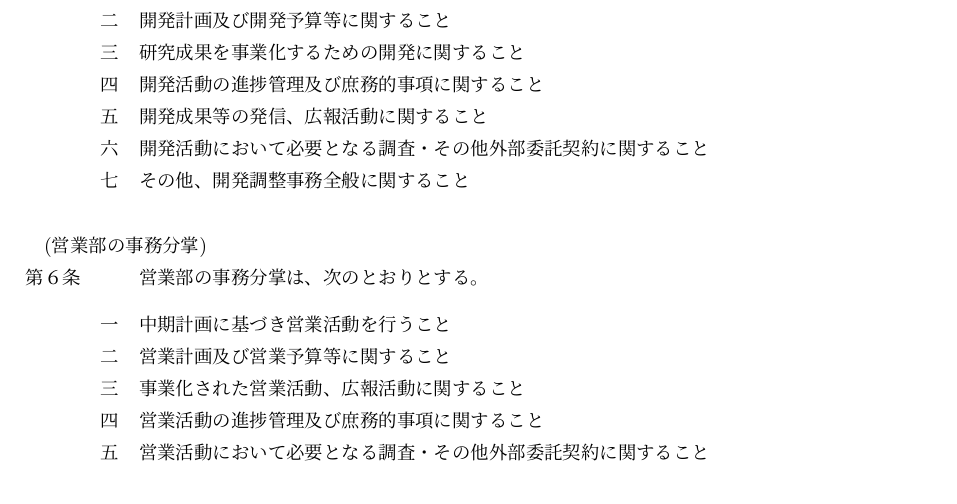
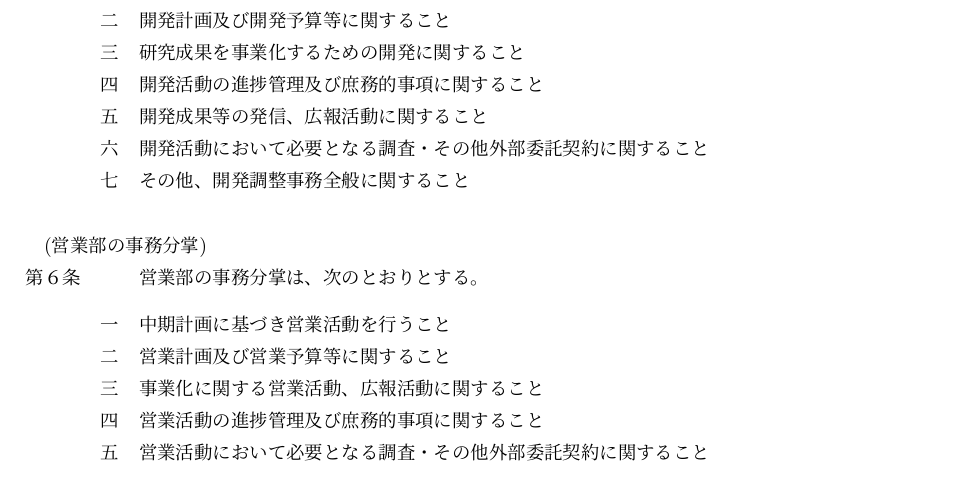
Before and after one commit to ricosjp/rules_organization, a LaTeX document (src/組織規程.tex): part of page 1 of 3, cut so that both start at the same text. Compiled offline with upLaTeX and dvipdfmx.

Commit message:
update tex

```diff
--- a/src/組織規程.tex
+++ b/src/組織規程.tex
@@ -75,7 +75,7 @@
 \begin{enumerate}
 	\item 中期計画に基づき営業活動を行うこと
 	\item 営業計画及び営業予算等に関すること
-	\item 事業化された営業活動、広報活動に関すること
+	\item 事業化に関する営業活動、広報活動に関すること
 	\item 営業活動の進捗管理及び庶務的事項に関すること
 	\item 営業活動において必要となる調査・その他外部委託契約に関すること
 	\item その他、営業調整事務全般に関すること
```
